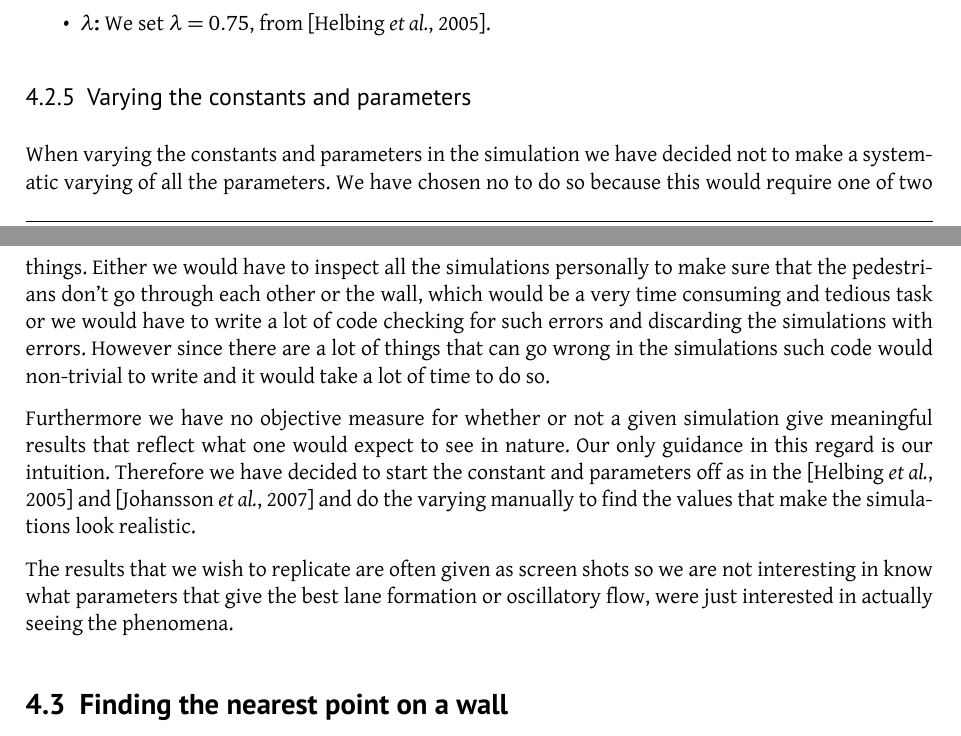
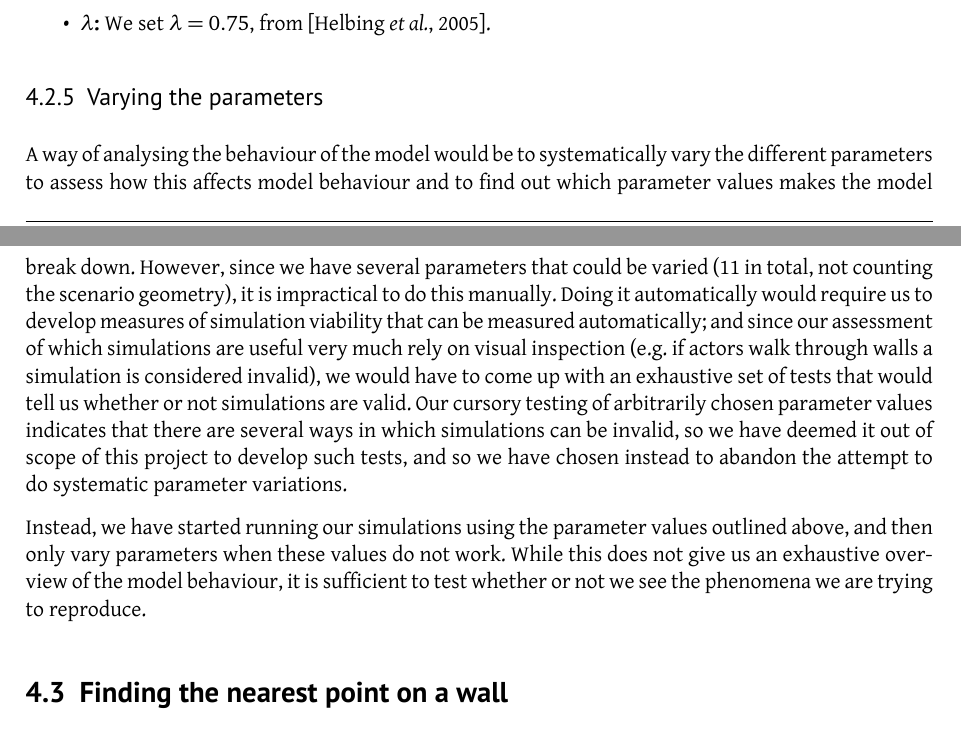
Before and after one commit to tohojo/RUC-math--crowd-modeling, a LaTeX document (LaTeX/crowd-modelling.tex, which reads LaTeX/model-to-simulation.tex): two parts of pages 20 and 21 of 46, joined at a grey line, cut so that both start at the same text. Compiled offline with XeLaTeX.

Commit message:
Update varying of parameters section.

```diff
--- a/LaTeX/model-to-simulation.tex
+++ b/LaTeX/model-to-simulation.tex
@@ -195,28 +195,29 @@ vary between the pedestrians, but are fixed for the whole simulation. They are:
             \cite{self-org}.
 \end{itemize}
 
-\subsubsection{Varying the constants and
-parameters}\label{sec:varying-constants}
-When varying the constants and parameters in the simulation we have decided
-not to make a systematic varying of all the parameters. We have chosen no to
-do so because this would require one of two things.  Either we would have to
-inspect all the simulations personally to make sure that the pedestrians don't
-go through each other or the wall, which would be a very time consuming and
-tedious task or we would have to write a lot of code checking for such errors
-and discarding the simulations with errors. However since there are a lot of
-things that can go wrong in the simulations such code would non-trivial to
-write and it would take a lot of time to do so.
+\subsubsection{Varying the parameters}
+\label{sec:varying-constants}
+A way of analysing the behaviour of the model would be to systematically vary
+the different parameters to assess how this affects model behaviour and to
+find out which parameter values makes the model break down. However, since we
+have several parameters that could be varied (11 in total, not counting the
+scenario geometry), it is impractical to do this manually. Doing it
+automatically would require us to develop measures of simulation viability
+that can be measured automatically; and since our assessment of which
+simulations are useful very much rely on visual inspection (e.g. if actors
+walk through walls a simulation is considered invalid), we would have to come
+up with an exhaustive set of tests that would tell us whether or not
+simulations are valid. Our cursory testing of arbitrarily chosen parameter
+values indicates that there are several ways in which simulations can be
+invalid, so we have deemed it out of scope of this project to develop such
+tests, and so we have chosen instead to abandon the attempt to do systematic
+parameter variations.
 
-Furthermore we have no objective measure for whether or not a given simulation
-give meaningful results that reflect what one would expect to see in nature.
-Our only guidance in this regard is our intuition. Therefore we have decided
-to start the constant and parameters off as in the \cite{self-org} and
-\cite{ABconstant} and do the varying manually to find the values that make the
-simulations look realistic.
-
-The results that we wish to replicate are often given as screen shots so we
-are not interesting in know what parameters that give the best lane formation
-or oscillatory flow, were just interested in actually seeing the phenomena.
+Instead, we have started running our simulations using the parameter values
+outlined above, and then only vary parameters when these values do not work.
+While this does not give us an exhaustive overview of the model behaviour, it
+is sufficient to test whether or not we see the phenomena we are trying to
+reproduce.
 
 \subsection{Finding the nearest point on a wall}
 \label{sec:repulsion-points}
```
